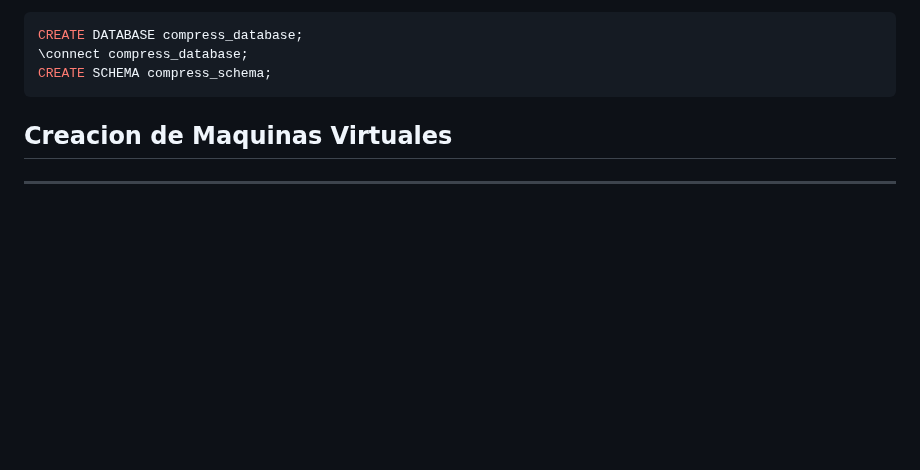
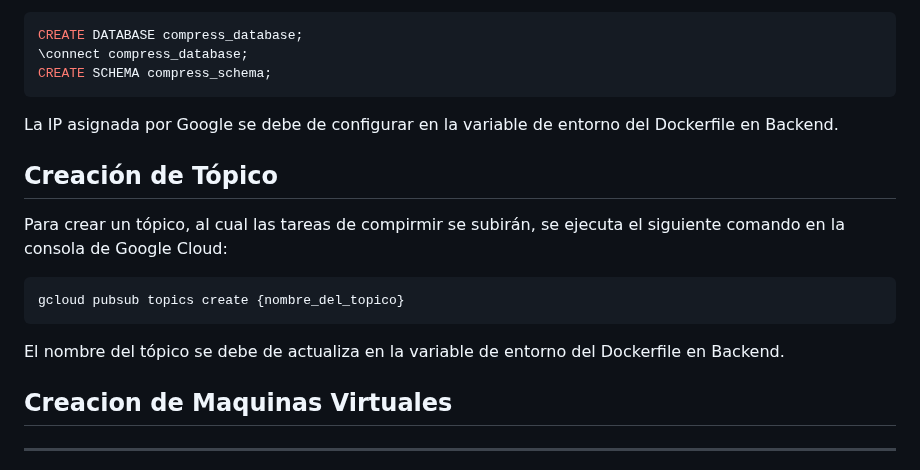
Before and after one commit to camandhuercue/Entrega-1---Sistema-de-Conversi-n-Cloud, a Markdown page: Entrega_4/README.md, the part around the change. Rendered like a GitHub page; blank space fills up the shorter version.

````diff
--- a/Entrega_4/README.md
+++ b/Entrega_4/README.md
@@ -126,7 +126,17 @@ CREATE DATABASE compress_database;
 \connect compress_database;
 CREATE SCHEMA compress_schema;
 ```
+La IP asignada por Google se debe de configurar en la variable de entorno del Dockerfile en Backend.
 
+## **Creación de Tópico**
+
+Para crear un tópico, al cual las tareas de compirmir se subirán, se ejecuta el siguiente comando en la consola de Google Cloud:
+
+```bash
+gcloud pubsub topics create {nombre_del_topico}
+```
+
+El nombre del tópico se debe de actualiza en la variable de entorno del Dockerfile en Backend.
 
 ## **Creacion de Maquinas Virtuales**
 ---
````
